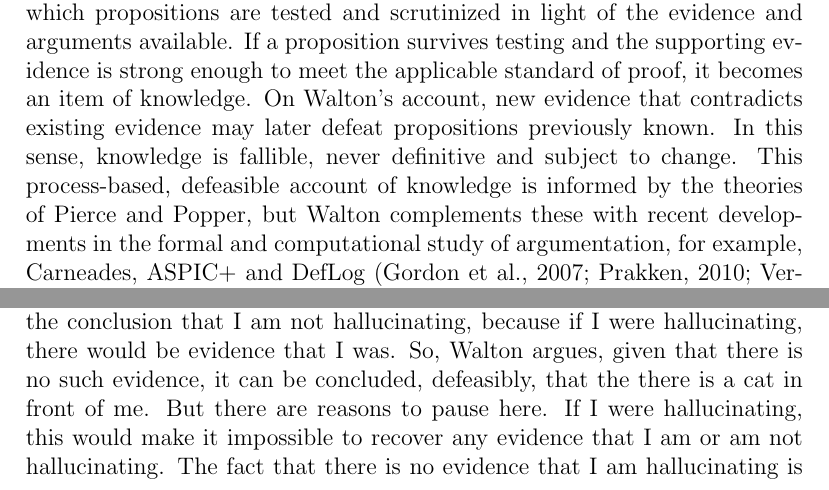
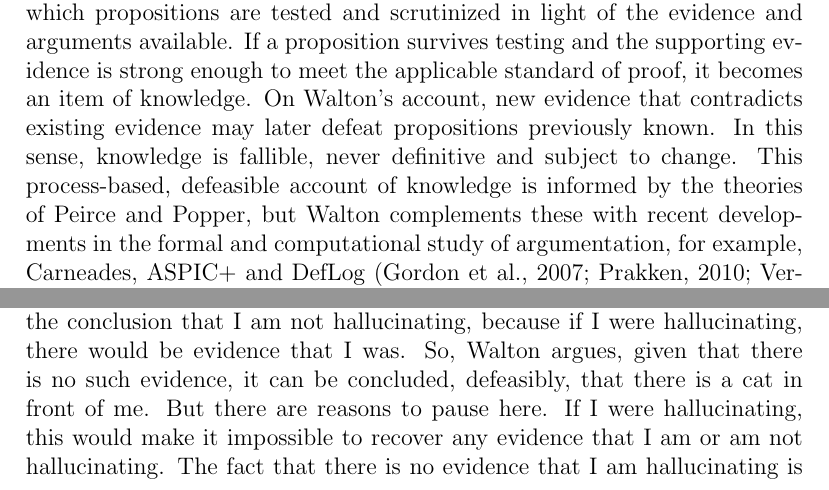
Before and after one commit to bartverheij/argumentation2016, a LaTeX document (argumentation.tex): two parts of pages 3 and 5 of 8, joined at a grey line, cut so that both start at the same text. Compiled offline with pdfLaTeX.

Commit message:
Two typos (one of them 'Pierce')

```diff
--- a/argumentation.tex
+++ b/argumentation.tex
@@ -141,7 +141,7 @@ knowledge is fallible, never definitive and subject to change.
 %Walton argues that knowing a proposition defeasibly implies the truth of the proposition.
 %This shiftreplaces it with defeasible veracity, that is, .
 This process-based, defeasible
-account of knowledge is informed by the theories of Pierce and Popper,
+account of knowledge is informed by the theories of Peirce and Popper,
 but Walton complements these with recent developments in the formal and computational study of argumentation,
 for example, Carneades, ASPIC+ and DefLog~\citep{gordonEtal2007,prakken2010,verheij2005}.
 Some might object that items of basic knowledge such as ``I have hands"
@@ -286,7 +286,7 @@ that sort which would undermine my presumptive knowledge. This is the skeptical
 Walton suggests (p.\ 232) that the lack of evidence that I am hallucinating supports the conclusion
 that I am not hallucinating, because if I were hallucinating, there would be
 evidence that I was. So, Walton argues, given that there is no such
-evidence, it can be concluded, defeasibly, that the
+evidence, it can be concluded, defeasibly, that
 there is a cat in front of me.
 %For one, this reasoning seems perfectly good.
 %We use it all the time. We draw conclusions even though unexpected events, circumstances or exceptions
```
